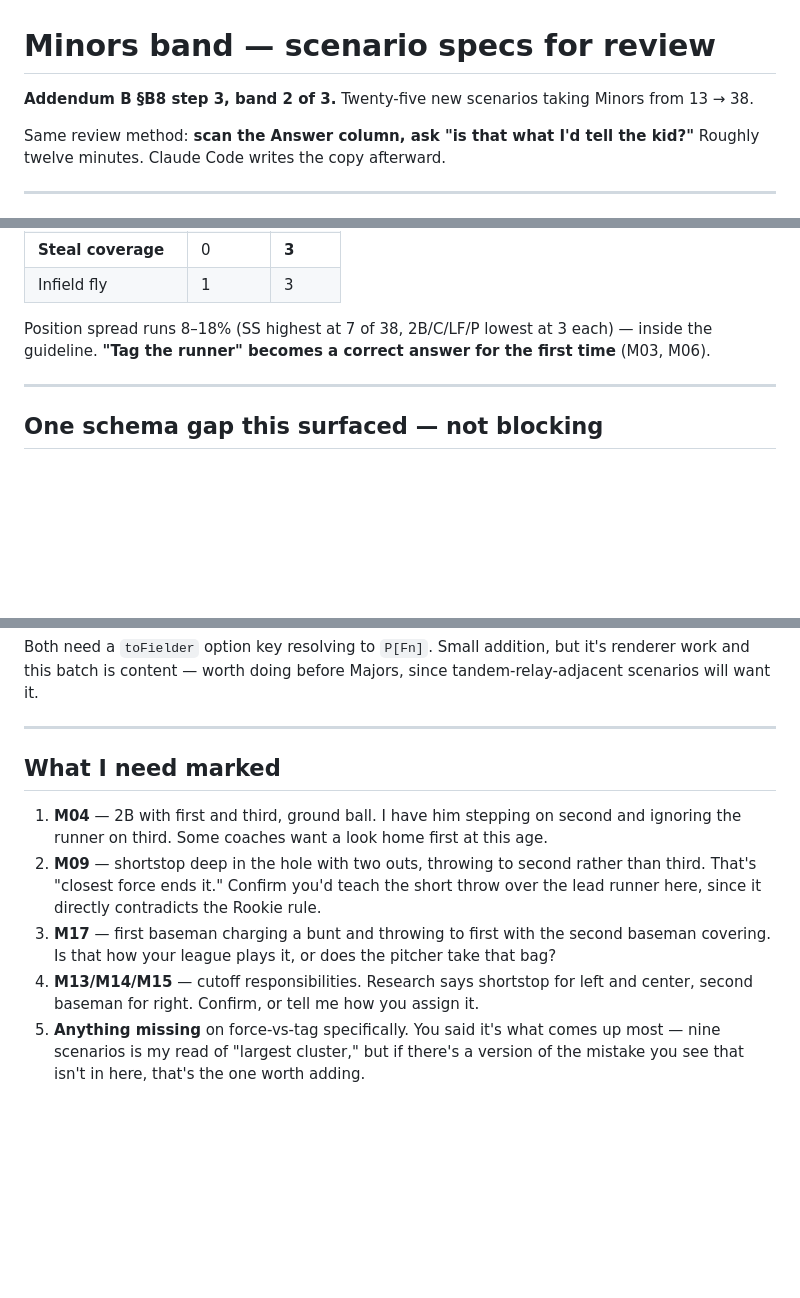
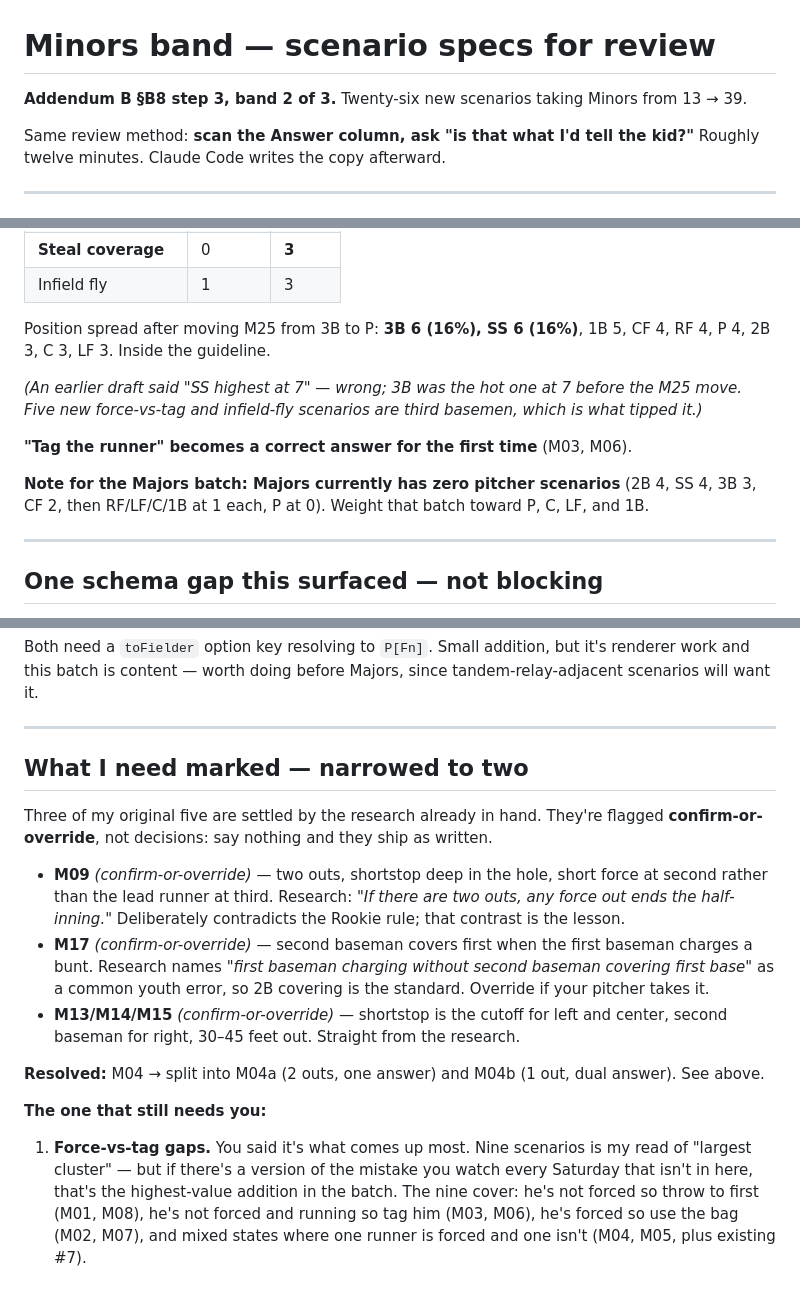
Before and after one commit to ahelman87/baseballIQ, a Markdown page: docs/MINORS_SPECS.md, 3 parts joined by grey strips. Drawn GitHub-style; blank space fills up the shorter version.

```diff
--- a/docs/MINORS_SPECS.md
+++ b/docs/MINORS_SPECS.md
@@ -1,6 +1,6 @@
 # Minors band — scenario specs for review
 
-**Addendum B §B8 step 3, band 2 of 3.** Twenty-five new scenarios taking Minors from 13 → 38.
+**Addendum B §B8 step 3, band 2 of 3.** Twenty-six new scenarios taking Minors from 13 → 39.
 
 Same review method: **scan the Answer column, ask "is that what I'd tell the kid?"** Roughly
 twelve minutes. Claude Code writes the copy afterward.
@@ -137,8 +188,16 @@ behavior is identical in both frames, and only the other two bases differ.
 | **Steal coverage** | 0 | **3** |
 | Infield fly | 1 | 3 |
 
-Position spread runs 8–18% (SS highest at 7 of 38, 2B/C/LF/P lowest at 3 each) — inside the
-guideline. **"Tag the runner" becomes a correct answer for the first time** (M03, M06).
+Position spread after moving M25 from 3B to P: **3B 6 (16%), SS 6 (16%)**, 1B 5, CF 4, RF 4,
+P 4, 2B 3, C 3, LF 3. Inside the guideline.
+
+*(An earlier draft said "SS highest at 7" — wrong; 3B was the hot one at 7 before the M25 move.
+Five new force-vs-tag and infield-fly scenarios are third basemen, which is what tipped it.)*
+
+**"Tag the runner" becomes a correct answer for the first time** (M03, M06).
+
+**Note for the Majors batch: Majors currently has zero pitcher scenarios** (2B 4, SS 4, 3B 3,
+CF 2, then RF/LF/C/1B at 1 each, P at 0). Weight that batch toward P, C, LF, and 1B.
 
 ---
 
@@ -157,17 +216,28 @@ scenarios will want it.
 
 ---
 
-## What I need marked
+## What I need marked — narrowed to two
 
-1. **M04** — 2B with first and third, ground ball. I have him stepping on second and ignoring
-   the runner on third. Some coaches want a look home first at this age.
-2. **M09** — shortstop deep in the hole with two outs, throwing to second rather than third.
-   That's "closest force ends it." Confirm you'd teach the short throw over the lead runner
-   here, since it directly contradicts the Rookie rule.
-3. **M17** — first baseman charging a bunt and throwing to first with the second baseman
-   covering. Is that how your league plays it, or does the pitcher take that bag?
-4. **M13/M14/M15** — cutoff responsibilities. Research says shortstop for left and center,
-   second baseman for right. Confirm, or tell me how you assign it.
-5. **Anything missing** on force-vs-tag specifically. You said it's what comes up most — nine
-   scenarios is my read of "largest cluster," but if there's a version of the mistake you see
-   that isn't in here, that's the one worth adding.
+Three of my original five are settled by the research already in hand. They're flagged
+**confirm-or-override**, not decisions: say nothing and they ship as written.
+
+- **M09** *(confirm-or-override)* — two outs, shortstop deep in the hole, short force at second
+  rather than the lead runner at third. Research: *"If there are two outs, any force out ends
+  the half-inning."* Deliberately contradicts the Rookie rule; that contrast is the lesson.
+- **M17** *(confirm-or-override)* — second baseman covers first when the first baseman charges
+  a bunt. Research names *"first baseman charging without second baseman covering first base"*
+  as a common youth error, so 2B covering is the standard. Override if your pitcher takes it.
+- **M13/M14/M15** *(confirm-or-override)* — shortstop is the cutoff for left and center, second
+  baseman for right, 30–45 feet out. Straight from the research.
+
+**Resolved:** M04 → split into M04a (2 outs, one answer) and M04b (1 out, dual answer). See
+above.
+
+**The one that still needs you:**
+
+1. **Force-vs-tag gaps.** You said it's what comes up most. Nine scenarios is my read of
+   "largest cluster" — but if there's a version of the mistake you watch every Saturday that
+   isn't in here, that's the highest-value addition in the batch. The nine cover: he's not
+   forced so throw to first (M01, M08), he's not forced and running so tag him (M03, M06),
+   he's forced so use the bag (M02, M07), and mixed states where one runner is forced and one
+   isn't (M04, M05, plus existing #7).
```
Also changed, not shown: other parts of docs/MINORS_SPECS.md (+53 -2 lines).
